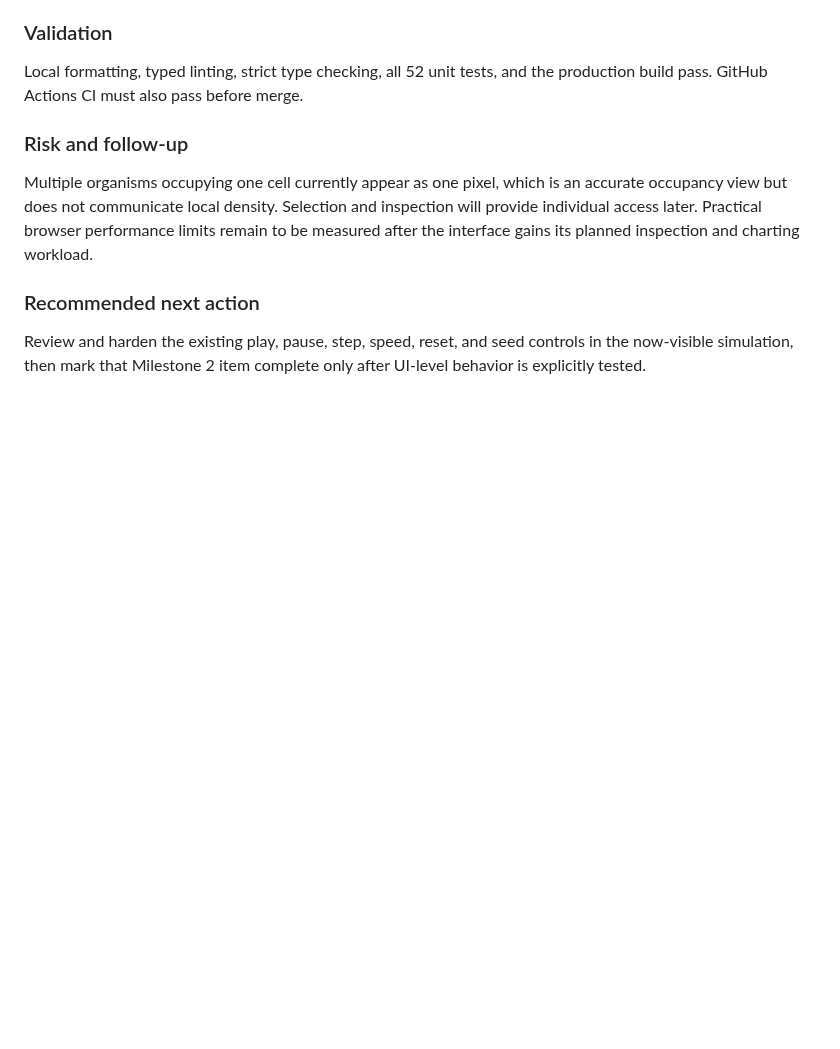
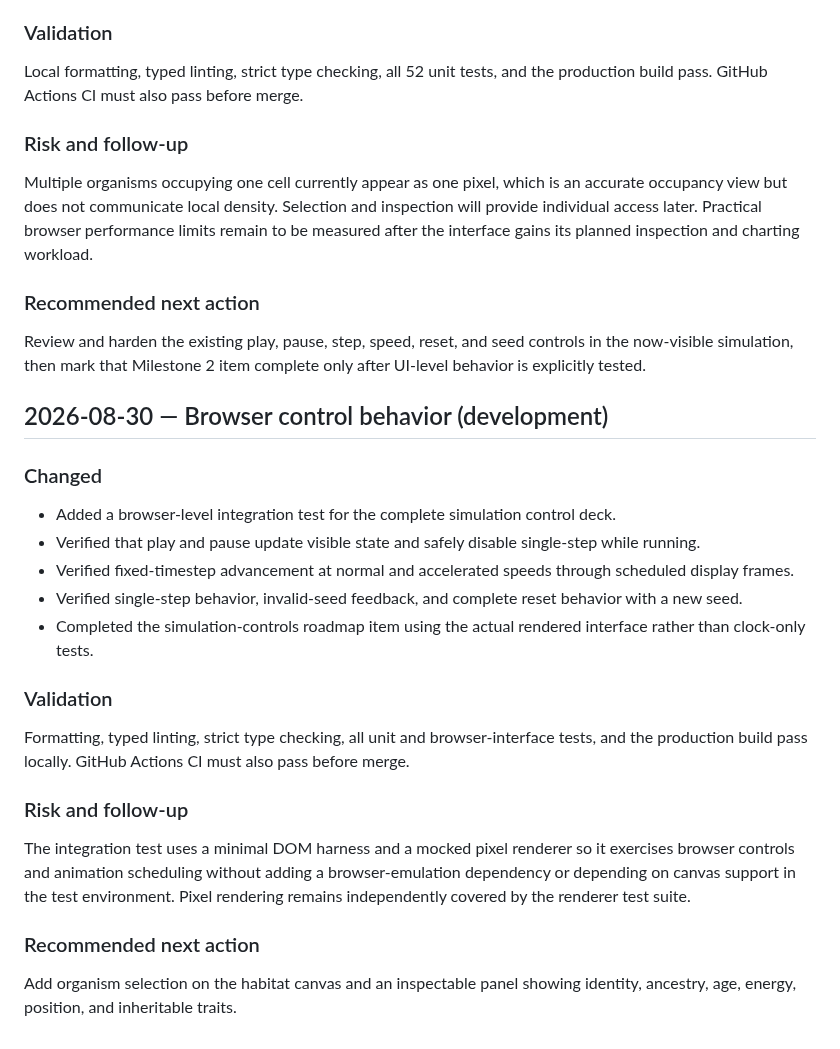
Before and after one commit to all-upper-case/evolution, a Markdown page: docs/PROGRESS.md, the part around the change. GitHub-like rendering; blank space fills up the shorter version.

Commit message:
Record control behavior development run

```diff
--- a/docs/PROGRESS.md
+++ b/docs/PROGRESS.md
@@ -223,3 +223,25 @@ Multiple organisms occupying one cell currently appear as one pixel, which is an
 ### Recommended next action
 
 Review and harden the existing play, pause, step, speed, reset, and seed controls in the now-visible simulation, then mark that Milestone 2 item complete only after UI-level behavior is explicitly tested.
+
+## 2026-08-30 — Browser control behavior (development)
+
+### Changed
+
+- Added a browser-level integration test for the complete simulation control deck.
+- Verified that play and pause update visible state and safely disable single-step while running.
+- Verified fixed-timestep advancement at normal and accelerated speeds through scheduled display frames.
+- Verified single-step behavior, invalid-seed feedback, and complete reset behavior with a new seed.
+- Completed the simulation-controls roadmap item using the actual rendered interface rather than clock-only tests.
+
+### Validation
+
+Formatting, typed linting, strict type checking, all unit and browser-interface tests, and the production build pass locally. GitHub Actions CI must also pass before merge.
+
+### Risk and follow-up
+
+The integration test uses a minimal DOM harness and a mocked pixel renderer so it exercises browser controls and animation scheduling without adding a browser-emulation dependency or depending on canvas support in the test environment. Pixel rendering remains independently covered by the renderer test suite.
+
+### Recommended next action
+
+Add organism selection on the habitat canvas and an inspectable panel showing identity, ancestry, age, energy, position, and inheritable traits.
```
